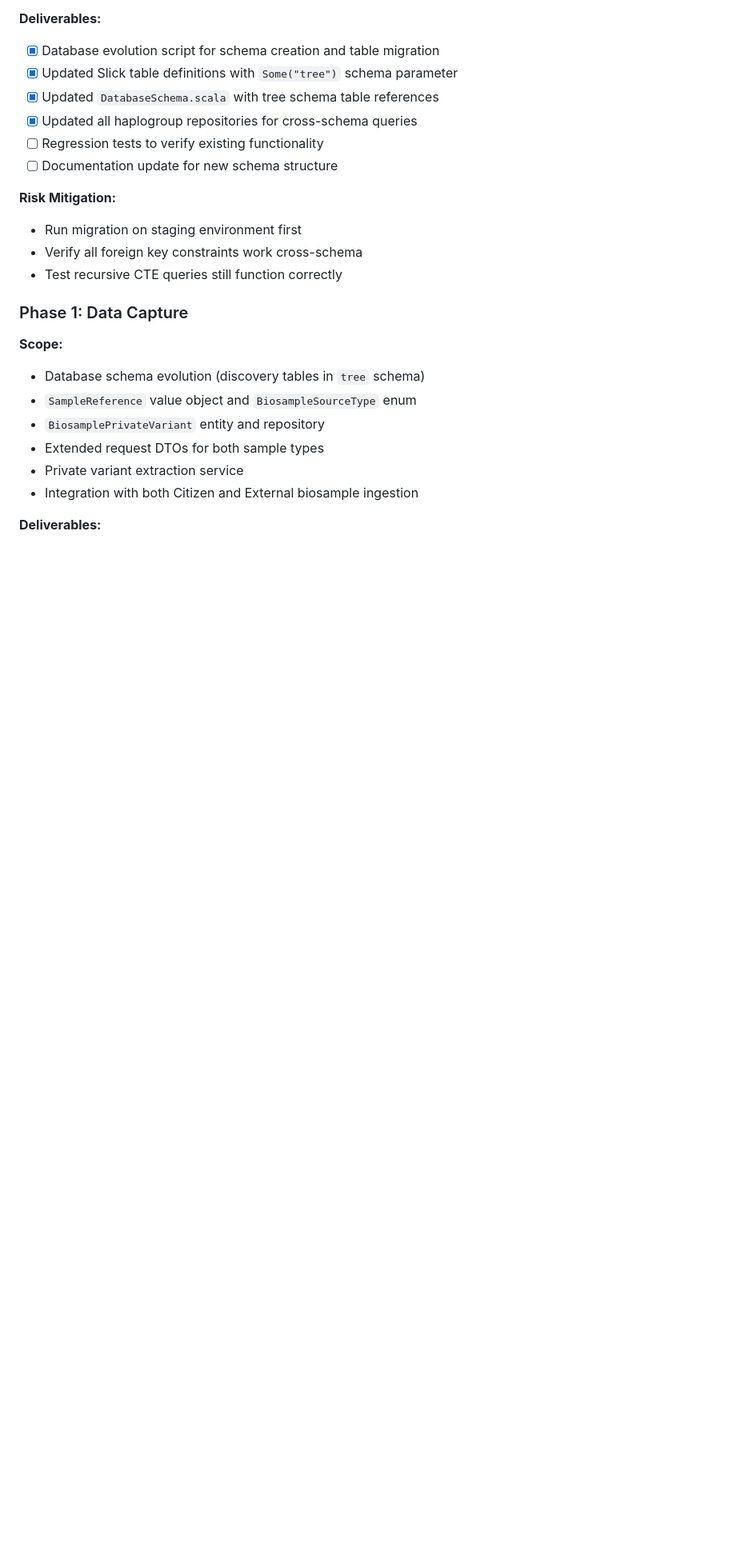
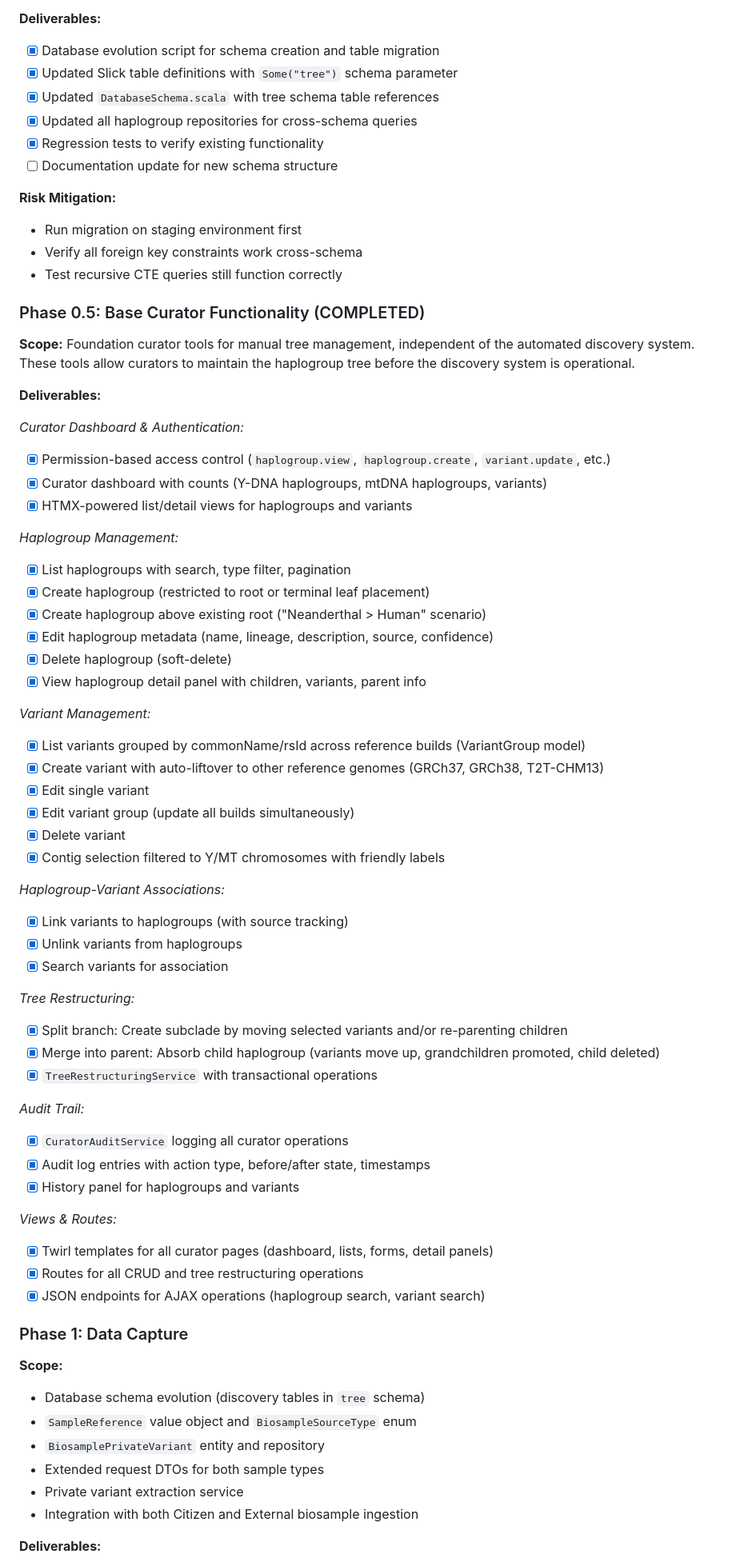
Before and after one commit to JamesKane/decodingus, a Markdown page: documents/planning/haplogroup-discovery-system.md, the part around the change printed below. Shown: that part at 80% size. Drawn GitHub-style; blank space fills up the shorter version.

```diff
--- a/documents/planning/haplogroup-discovery-system.md
+++ b/documents/planning/haplogroup-discovery-system.md
@@ -1337,13 +1337,61 @@ decodingus.discovery {
 - [X] Updated Slick table definitions with `Some("tree")` schema parameter
 - [X] Updated `DatabaseSchema.scala` with tree schema table references
 - [X] Updated all haplogroup repositories for cross-schema queries
-- [ ] Regression tests to verify existing functionality
+- [X] Regression tests to verify existing functionality
 - [ ] Documentation update for new schema structure
 
 **Risk Mitigation:**
 - Run migration on staging environment first
 - Verify all foreign key constraints work cross-schema
 - Test recursive CTE queries still function correctly
+
+### Phase 0.5: Base Curator Functionality (COMPLETED)
+
+**Scope:**
+Foundation curator tools for manual tree management, independent of the automated discovery system. These tools allow curators to maintain the haplogroup tree before the discovery system is operational.
+
+**Deliverables:**
+
+*Curator Dashboard & Authentication:*
+- [X] Permission-based access control (`haplogroup.view`, `haplogroup.create`, `variant.update`, etc.)
+- [X] Curator dashboard with counts (Y-DNA haplogroups, mtDNA haplogroups, variants)
+- [X] HTMX-powered list/detail views for haplogroups and variants
+
+*Haplogroup Management:*
+- [X] List haplogroups with search, type filter, pagination
+- [X] Create haplogroup (restricted to root or terminal leaf placement)
+- [X] Create haplogroup above existing root ("Neanderthal > Human" scenario)
+- [X] Edit haplogroup metadata (name, lineage, description, source, confidence)
+- [X] Delete haplogroup (soft-delete)
+- [X] View haplogroup detail panel with children, variants, parent info
+
+*Variant Management:*
+- [X] List variants grouped by commonName/rsId across reference builds (VariantGroup model)
+- [X] Create variant with auto-liftover to other reference genomes (GRCh37, GRCh38, T2T-CHM13)
+- [X] Edit single variant
+- [X] Edit variant group (update all builds simultaneously)
+- [X] Delete variant
+- [X] Contig selection filtered to Y/MT chromosomes with friendly labels
+
+*Haplogroup-Variant Associations:*
+- [X] Link variants to haplogroups (with source tracking)
+- [X] Unlink variants from haplogroups
+- [X] Search variants for association
+
+*Tree Restructuring:*
+- [X] Split branch: Create subclade by moving selected variants and/or re-parenting children
+- [X] Merge into parent: Absorb child haplogroup (variants move up, grandchildren promoted, child deleted)
+- [X] `TreeRestructuringService` with transactional operations
+
+*Audit Trail:*
+- [X] `CuratorAuditService` logging all curator operations
+- [X] Audit log entries with action type, before/after state, timestamps
+- [X] History panel for haplogroups and variants
+
+*Views & Routes:*
+- [X] Twirl templates for all curator pages (dashboard, lists, forms, detail panels)
+- [X] Routes for all CRUD and tree restructuring operations
+- [X] JSON endpoints for AJAX operations (haplogroup search, variant search)
 
 ### Phase 1: Data Capture
 
```
Also changed, not shown: other parts of documents/planning/haplogroup-discovery-system.md (+22 -14 lines).
